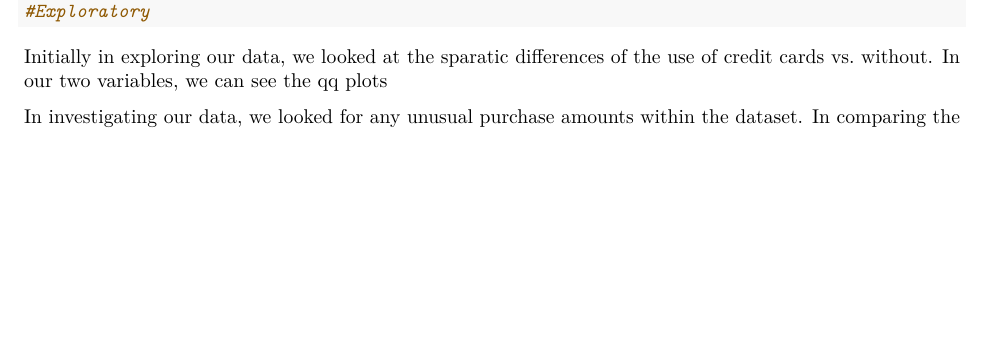
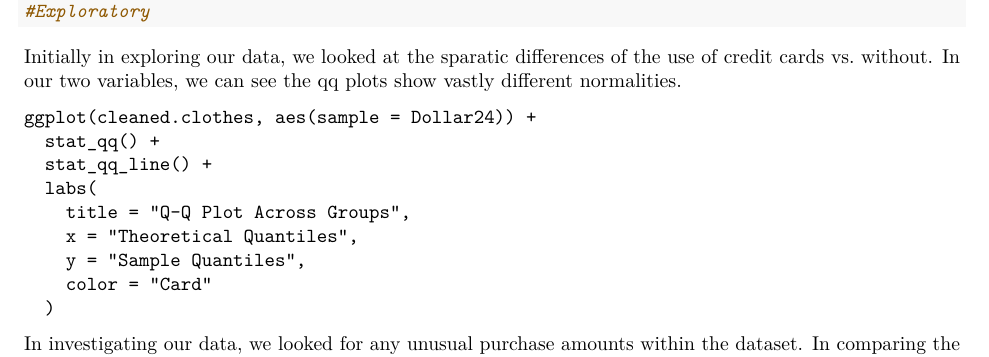
Before and after one commit to ajc2288/Project1_371, an R Markdown document (project1Final.Rmd): part of page 2 of 3, cut so that both start at the same text, the shorter picture padded with empty space. Rendered offline with R 4.5, knitr and Pandoc, then LaTeX, with nearby package versions; some code elsewhere in the file could not run offline; common packages that the code uses without loading them are loaded.

Commit message:
Enhance analysis and visualizations in project1Final.Rmd
Updated the R Markdown file to include additional analysis and visualizations related to customer spending behavior based on credit card usage.

````diff
--- a/project1Final.Rmd
+++ b/project1Final.Rmd
@@ -69,7 +69,20 @@ median(myClothes$Dollar24)
 
 
 ```
-Initially in exploring our data, we looked at the sparatic differences of the use of credit cards vs. without. In our two variables, we can see the qq plots
+Initially in exploring our data, we looked at the sparatic differences of the use of credit cards vs. without. In our two variables, we can see the qq plots show vastly different normalities.
+
+```
+ggplot(cleaned.clothes, aes(sample = Dollar24)) +
+  stat_qq() +
+  stat_qq_line() +
+  labs(
+    title = "Q-Q Plot Across Groups",
+    x = "Theoretical Quantiles",
+    y = "Sample Quantiles",
+    color = "Card"
+  )
+```
+
 
 
 
````
